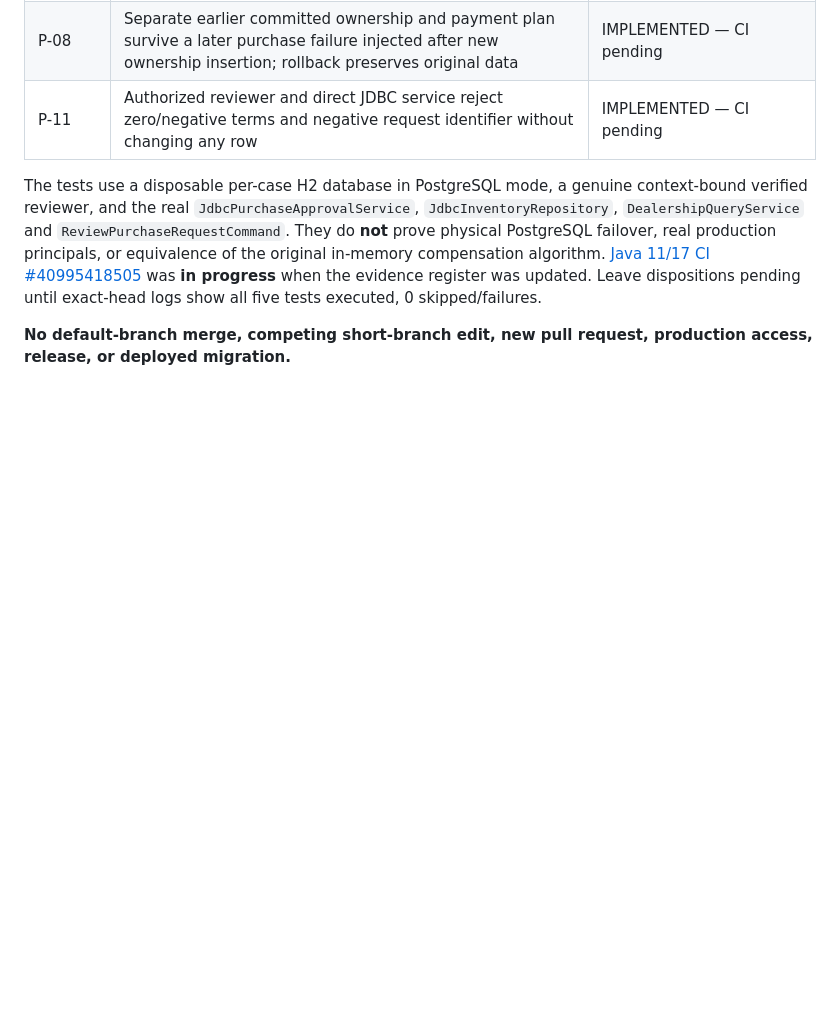
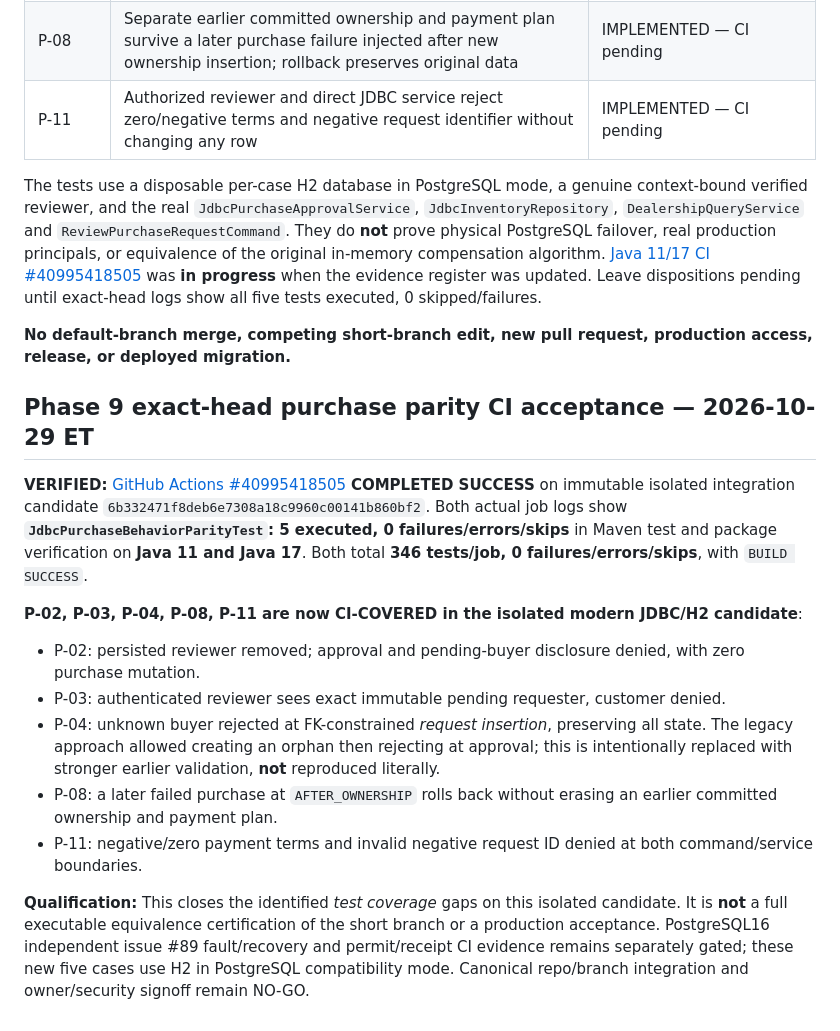
Before and after one commit to danwiz/danwiz, a Markdown page: docs/audits/CAR-DEALERSHIP-SHORT-BRANCH-BEHAVIORAL-PARITY-2026-10-29.md, the part around the change. Drawn GitHub-style; blank space fills up the shorter version.

Commit message:
docs(audit): verify 346-test JDBC purchase parity with five non-skipped regressions

```diff
--- a/docs/audits/CAR-DEALERSHIP-SHORT-BRANCH-BEHAVIORAL-PARITY-2026-10-29.md
+++ b/docs/audits/CAR-DEALERSHIP-SHORT-BRANCH-BEHAVIORAL-PARITY-2026-10-29.md
@@ -97,3 +97,16 @@ To close the remaining short-only purchase review evidence without importing the
 The tests use a disposable per-case H2 database in PostgreSQL mode, a genuine context-bound verified reviewer, and the real `JdbcPurchaseApprovalService`, `JdbcInventoryRepository`, `DealershipQueryService` and `ReviewPurchaseRequestCommand`. They do **not** prove physical PostgreSQL failover, real production principals, or equivalence of the original in-memory compensation algorithm. [Java 11/17 CI #40995418505](https://github.com/danwiz/project0-cardealership/actions/runs/40995418505) was **in progress** when the evidence register was updated. Leave dispositions pending until exact-head logs show all five tests executed, 0 skipped/failures.
 
 **No default-branch merge, competing short-branch edit, new pull request, production access, release, or deployed migration.**
+
+## Phase 9 exact-head purchase parity CI acceptance — 2026-10-29 ET
+
+**VERIFIED:** [GitHub Actions #40995418505](https://github.com/danwiz/project0-cardealership/actions/runs/40995418505) **COMPLETED SUCCESS** on immutable isolated integration candidate `6b332471f8deb6e7308a18c9960c00141b860bf2`. Both actual job logs show **`JdbcPurchaseBehaviorParityTest`: 5 executed, 0 failures/errors/skips** in Maven test and package verification on **Java 11 and Java 17**. Both total **346 tests/job, 0 failures/errors/skips**, with `BUILD SUCCESS`.
+
+**P-02, P-03, P-04, P-08, P-11 are now CI-COVERED in the isolated modern JDBC/H2 candidate**:
+- P-02: persisted reviewer removed; approval and pending-buyer disclosure denied, with zero purchase mutation.
+- P-03: authenticated reviewer sees exact immutable pending requester, customer denied.
+- P-04: unknown buyer rejected at FK-constrained *request insertion*, preserving all state. The legacy approach allowed creating an orphan then rejecting at approval; this is intentionally replaced with stronger earlier validation, **not** reproduced literally.
+- P-08: a later failed purchase at `AFTER_OWNERSHIP` rolls back without erasing an earlier committed ownership and payment plan.
+- P-11: negative/zero payment terms and invalid negative request ID denied at both command/service boundaries.
+
+**Qualification:** This closes the identified *test coverage* gaps on this isolated candidate. It is **not** a full executable equivalence certification of the short branch or a production acceptance. PostgreSQL16 independent issue #89 fault/recovery and permit/receipt CI evidence remains separately gated; these new five cases use H2 in PostgreSQL compatibility mode. Canonical repo/branch integration and owner/security signoff remain NO-GO.
```
